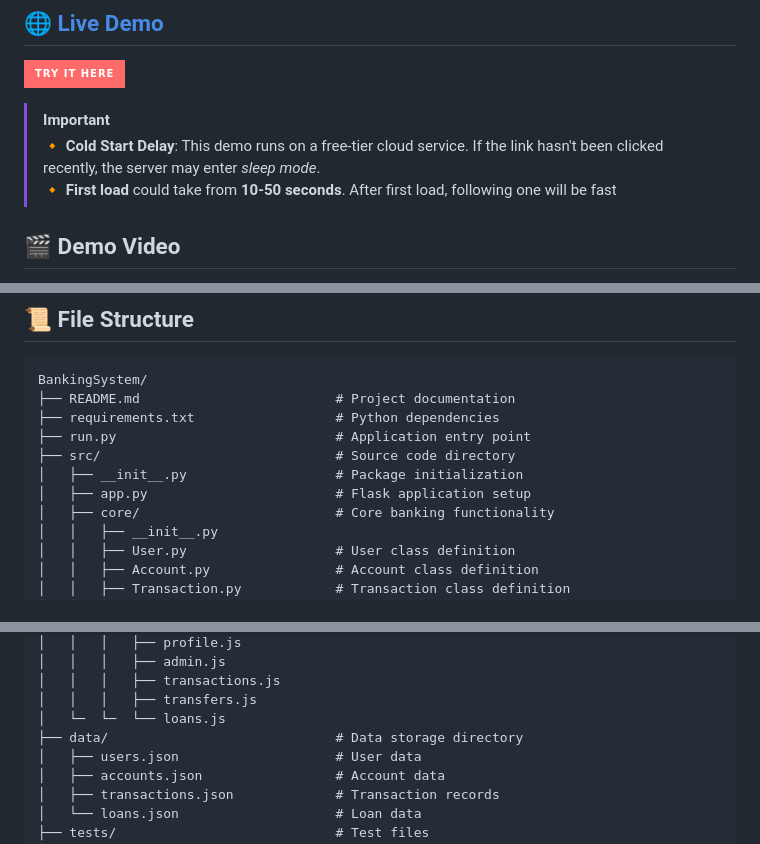
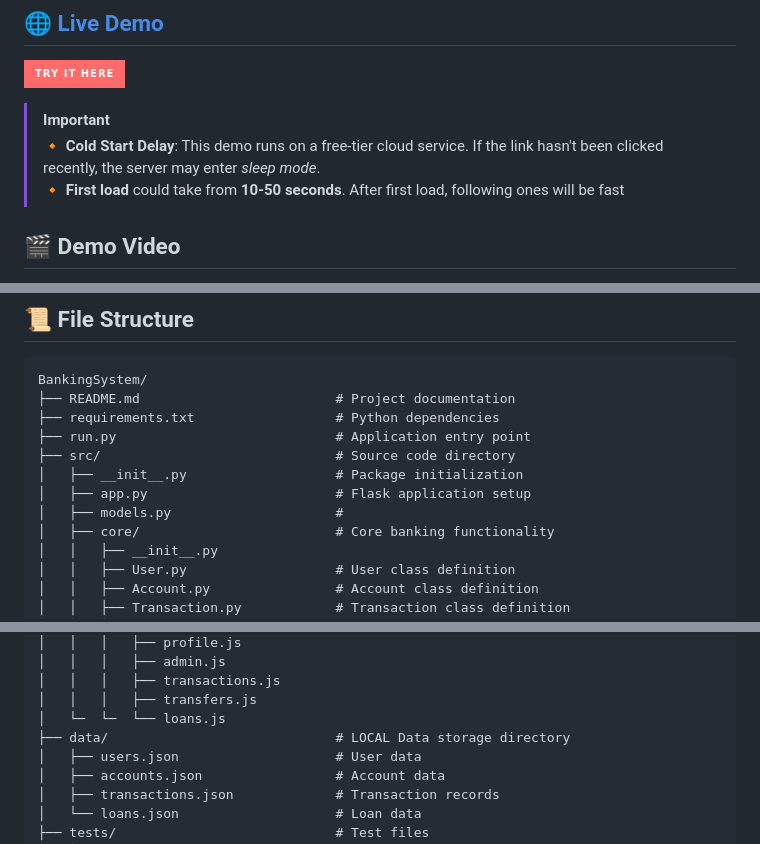
Before and after one commit to jafarbekyusupov/bankingSystem, a Markdown page: README.md, 3 parts joined by grey strips. Rendered like a GitHub page; badges without logos.

Commit message:
upd project tree

```diff
--- a/README.md
+++ b/README.md
@@ -14,7 +14,7 @@
 [![Try It Now](https://img.shields.io/badge/TRY_IT_HERE-FF6B6B?style=for-the-badge&logo=firefox&logoColor=white)](https://bankingsystem-0ybm.onrender.com/)
 > [!IMPORTANT]
 > 🔸 **Cold Start Delay**: This demo runs on a free-tier cloud service. If the link hasn't been clicked recently, the server may enter *sleep mode*.
-> 🔸 **First load** could take from **10-50 seconds**. After first load, following one will be fast
+> 🔸 **First load** could take from **10-50 seconds**. After first load, following ones will be fast
 
 ## 🎬 Demo Video
 
@@ -111,6 +111,7 @@ BankingSystem/
 ├── src/                              # Source code directory
 │   ├── __init__.py                   # Package initialization
 │   ├── app.py                        # Flask application setup
+│   ├── models.py                     #
 │   ├── core/                         # Core banking functionality
 │   │   ├── __init__.py
 │   │   ├── User.py                   # User class definition
@@ -148,7 +149,7 @@ BankingSystem/
 │   │   │   ├── transactions.js
 │   │   │   ├── transfers.js
 │   └─  └─  └── loans.js
-├── data/                             # Data storage directory
+├── data/                             # LOCAL Data storage directory
 │   ├── users.json                    # User data
 │   ├── accounts.json                 # Account data
 │   ├── transactions.json             # Transaction records
```
